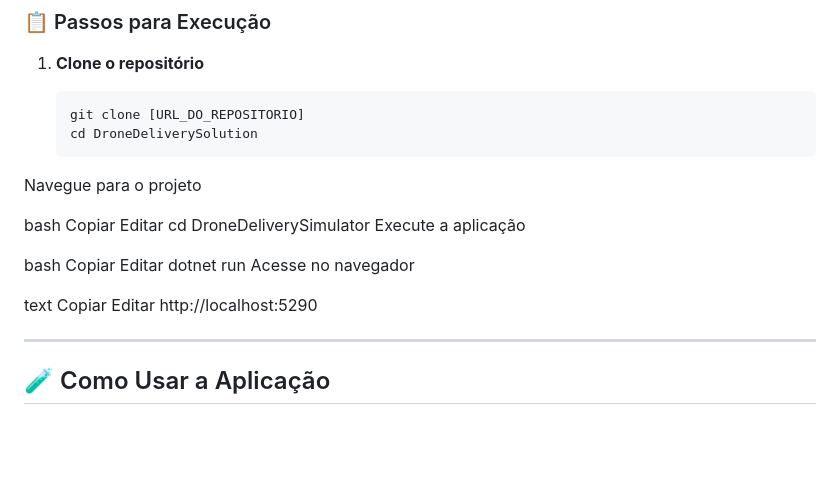
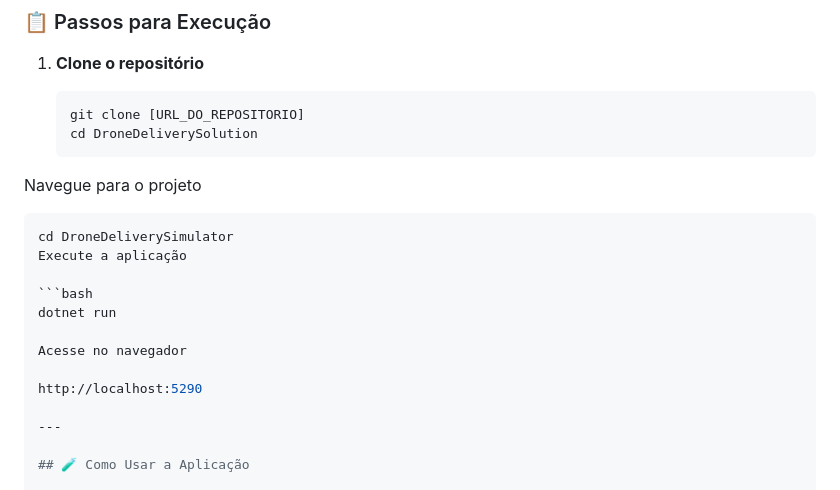
Before and after one commit to aliceshikida/TesteDtiDrone, a Markdown page: README.md, the part around the change. Rendered like a GitHub page; blank space fills up the shorter version.

````diff
--- a/README.md
+++ b/README.md
@@ -103,21 +103,15 @@
    cd DroneDeliverySolution
 Navegue para o projeto
 
-bash
-Copiar
-Editar
-cd DroneDeliverySimulator
-Execute a aplicação
+  ```bash
+  cd DroneDeliverySimulator
+  Execute a aplicação
 
-bash
-Copiar
-Editar
-dotnet run
-Acesse no navegador
+  ```bash
+  dotnet run
 
-text
-Copiar
-Editar
+ Acesse no navegador
+
 http://localhost:5290
 
 ---
````
